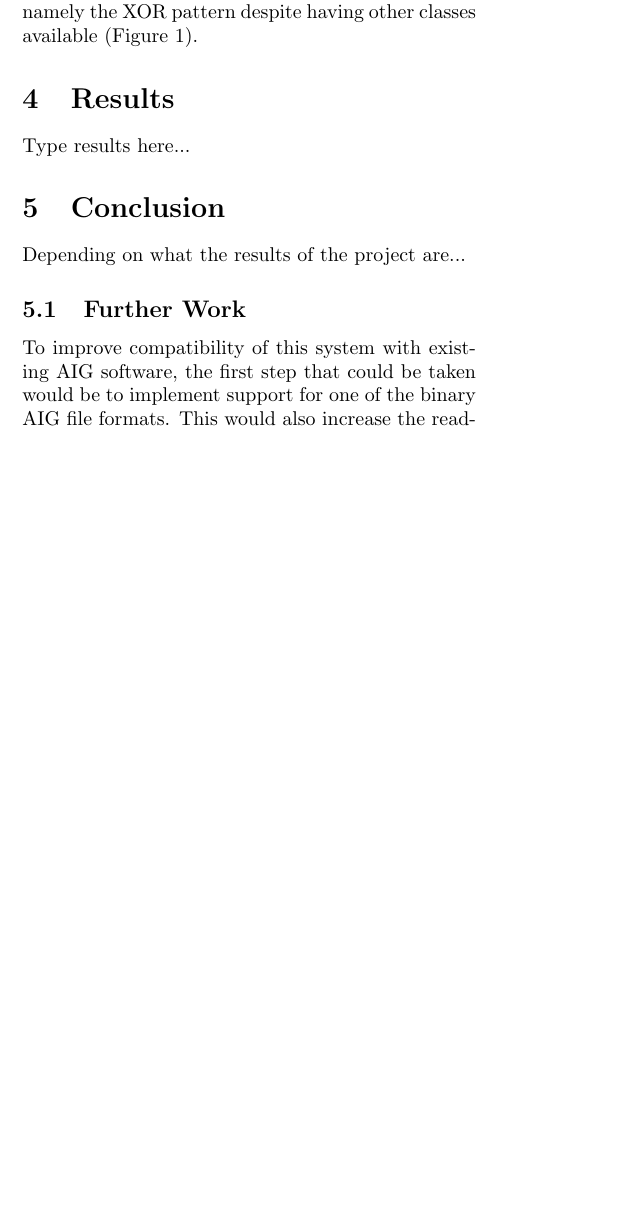
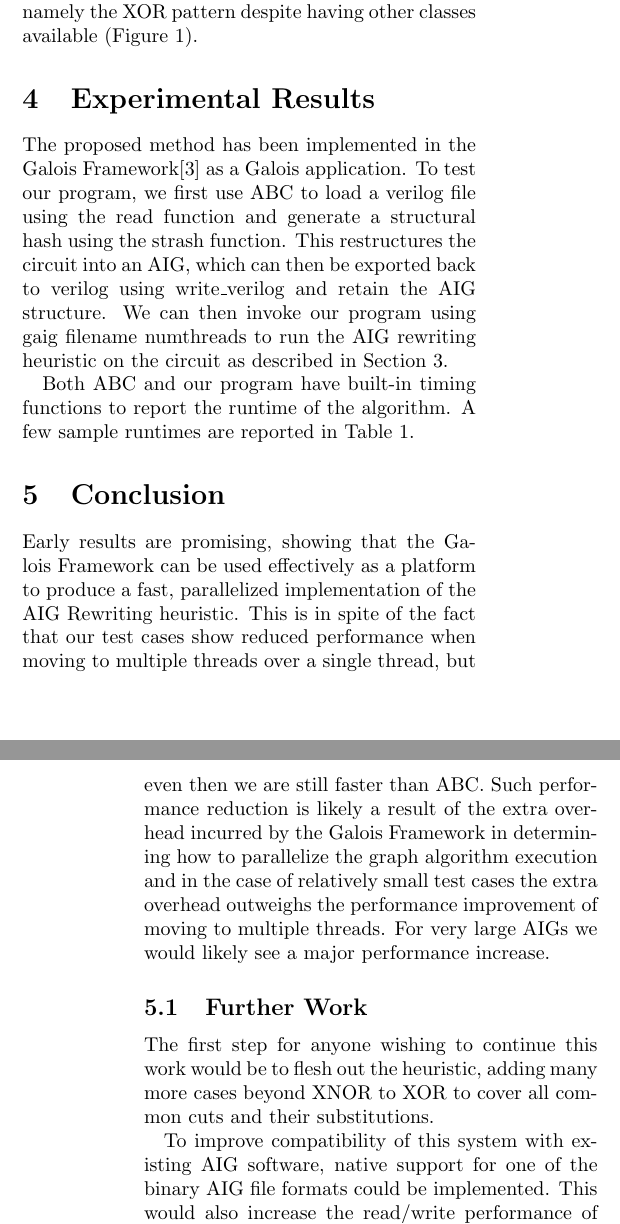
Before and after one commit to eclay42/cs220-galois-aig-rewriting, a LaTeX paper (documentation/p.tex): part of one column of page 2 of 3 before the commit and two parts of the columns of pages 2 and 3 of 3 after it, the two joined at a grey line, cut so that both start at the same text, the shorter picture padded with empty space. Compiled offline with pdfLaTeX.

Commit message:
added lots of stuff

```diff
--- a/documentation/p.tex
+++ b/documentation/p.tex
@@ -83,12 +83,15 @@ In this example, each boolean function has equivalent outputs regardless of thei
 \label{fig:Diagram}
 \end{center}
 \end{figure}
-\section{Results}
-Type results here...
+\section{Experimental Results}
+The proposed method has been implemented in the Galois Framework\cite{GALOIS} as a Galois application. To test our program, we first use ABC to load a verilog file using the read function and generate a structural hash using the strash function. This restructures the circuit into an AIG, which can then be exported back to verilog using write\_verilog and retain the AIG structure.  We can then invoke our program using gaig filename numthreads to run the AIG rewriting heuristic on the circuit as described in Section 3. \\\indent
+Both ABC and our program have built-in timing functions to report the runtime of the algorithm. A few sample runtimes are reported in Table 1.
+
 \section{Conclusion}
-Depending on what the results of the project are...
+Early results are promising, showing that the Galois Framework can be used effectively as a platform to produce a fast, parallelized implementation of the AIG Rewriting heuristic. This is in spite of the fact that our test cases show reduced performance when moving to multiple threads over a single thread, but even then we are still faster than ABC. Such performance reduction is likely a result of the extra overhead incurred by the Galois Framework in determining how to parallelize the graph algorithm execution and in the case of relatively small test cases the extra overhead outweighs the performance improvement of moving to multiple threads. For very large AIGs we would likely see a major performance increase.
 \subsection{Further Work}
-To improve compatibility of this system with existing AIG software, the first step that could be taken would be to implement support for one of the binary AIG file formats. This would also increase the read/write performance of the program with very large AIGs.\\\indent
+The first step for anyone wishing to continue this work would be to flesh out the heuristic, adding many more cases beyond XNOR to XOR to cover all common cuts and their substitutions.\\\indent
+To improve compatibility of this system with existing AIG software, native support for one of the binary AIG file formats could be implemented. This would also increase the read/write performance of the program with very large AIGs.\\\indent
 Another related project that may be valuable would be to implement this same parallelization process for the algorithm on a many-core system (such as a GPU) instead of with the Galois Framework.
 \bibliographystyle{acm}
 \bibliography{bibfile}
@@ -95 +116,3 @@ Another related project that may be valuable would be to implement this same par
+\end{center}
+\end{table}
 \end{document}
```
Also changed, not shown: documentation/p.tex (22 more changed lines).
